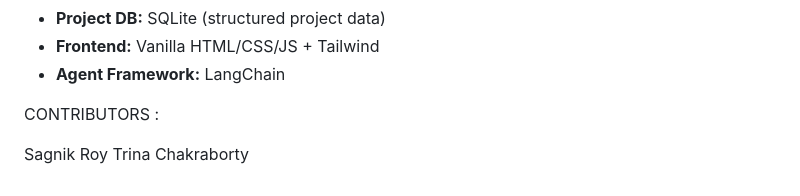
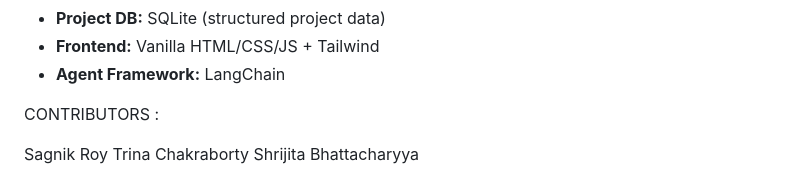
Before and after one commit to SagnikRoy-kami/genai, a Markdown page: risk_intelligence/README.md, the part around the change. Drawn GitHub-style.

Commit message:
Add Shrijita Bhattacharyya to contributors list

```diff
--- a/risk_intelligence/README.md
+++ b/risk_intelligence/README.md
@@ -94,3 +94,4 @@ CONTRIBUTORS :
 
 Sagnik Roy
 Trina Chakraborty
+Shrijita Bhattacharyya
```
